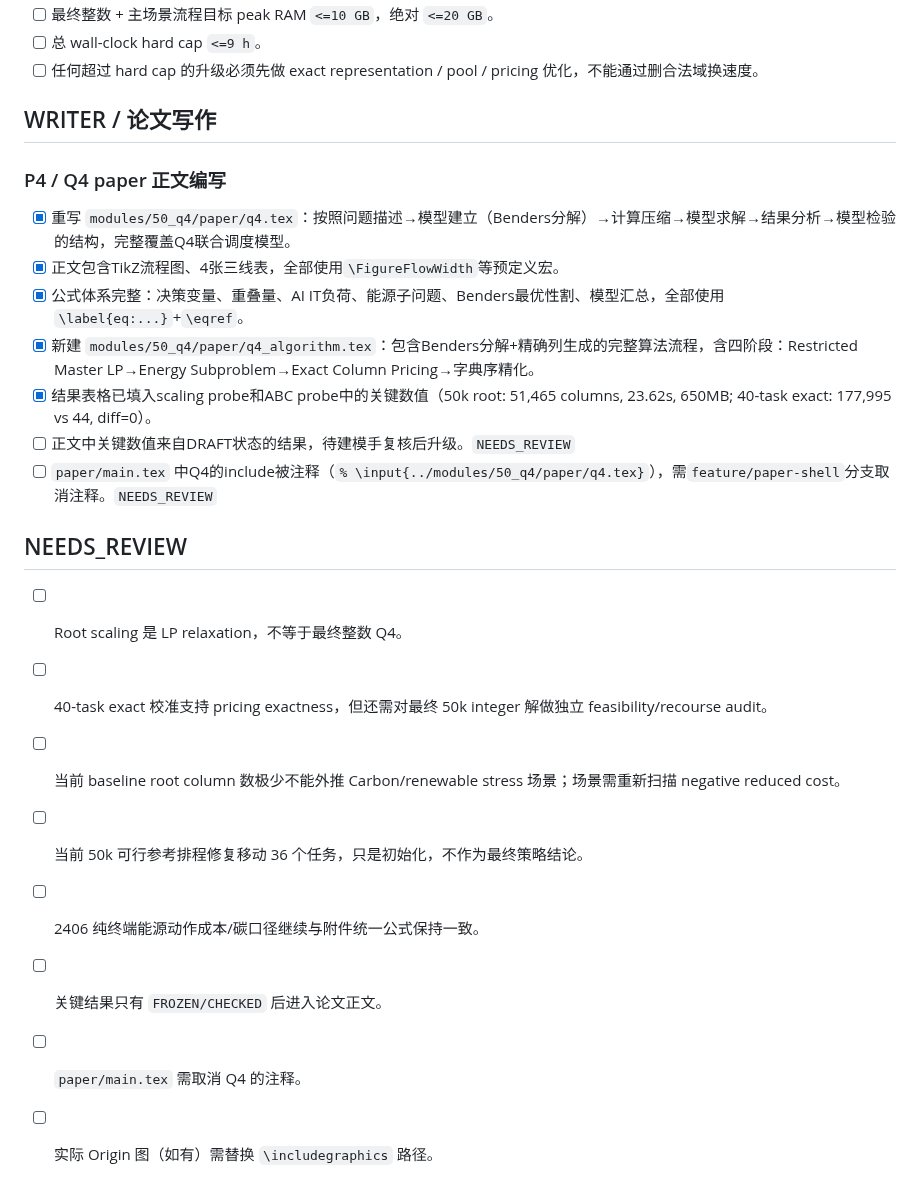
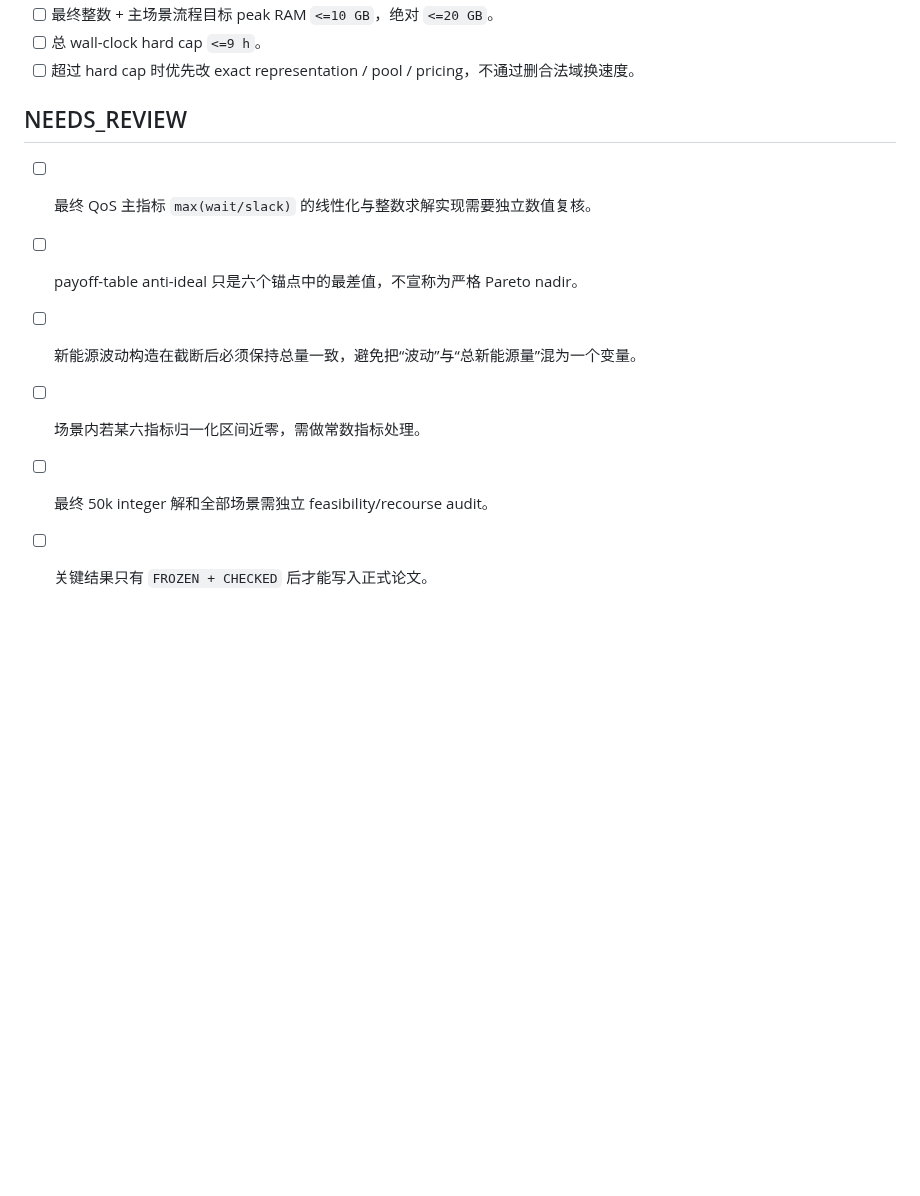
Before and after one commit to Solstica/Scrimmage6, a Markdown page: work/tasks/q4.md, the part around one of its changes. GitHub-like rendering; blank space fills up the shorter version.

```diff
--- a/work/tasks/q4.md
+++ b/work/tasks/q4.md
@@ -106,26 +125,12 @@ Scaling：
 - [ ] 最终整数 + 主场景流程目标 peak RAM `<=10 GB`，绝对 `<=20 GB`。
 - [ ] 总 wall-clock hard cap `<=9 h`。
-- [ ] 任何超过 hard cap 的升级必须先做 exact representation / pool / pricing 优化，不能通过删合法域换速度。
-
-## WRITER / 论文写作
-
-### P4 / Q4 paper 正文编写
-
-- [x] 重写 `modules/50_q4/paper/q4.tex`：按照问题描述→模型建立（Benders分解）→计算压缩→模型求解→结果分析→模型检验的结构，完整覆盖Q4联合调度模型。
-- [x] 正文包含TikZ流程图、4张三线表，全部使用`\FigureFlowWidth`等预定义宏。
-- [x] 公式体系完整：决策变量、重叠量、AI IT负荷、能源子问题、Benders最优性割、模型汇总，全部使用`\label{eq:...}`+`\eqref`。
-- [x] 新建 `modules/50_q4/paper/q4_algorithm.tex`：包含Benders分解+精确列生成的完整算法流程，含四阶段：Restricted Master LP→Energy Subproblem→Exact Column Pricing→字典序精化。
-- [x] 结果表格已填入scaling probe和ABC probe中的关键数值（50k root: 51,465 columns, 23.62s, 650MB; 40-task exact: 177,995 vs 44, diff=0）。
-- [ ] 正文中关键数值来自DRAFT状态的结果，待建模手复核后升级。`NEEDS_REVIEW`
-- [ ] `paper/main.tex` 中Q4的include被注释（`% \input{../modules/50_q4/paper/q4.tex}`），需`feature/paper-shell`分支取消注释。`NEEDS_REVIEW`
+- [ ] 超过 hard cap 时优先改 exact representation / pool / pricing，不通过删合法域换速度。
 
 ## NEEDS_REVIEW
 
-- [ ] Root scaling 是 LP relaxation，不等于最终整数 Q4。
-- [ ] 40-task exact 校准支持 pricing exactness，但还需对最终 50k integer 解做独立 feasibility/recourse audit。
-- [ ] 当前 baseline root column 数极少不能外推 Carbon/renewable stress 场景；场景需重新扫描 negative reduced cost。
-- [ ] 当前 50k 可行参考排程修复移动 36 个任务，只是初始化，不作为最终策略结论。
-- [ ] 2406 纯终端能源动作成本/碳口径继续与附件统一公式保持一致。
-- [ ] 关键结果只有 `FROZEN/CHECKED` 后进入论文正文。
-- [ ] `paper/main.tex` 需取消 Q4 的注释。
-- [ ] 实际 Origin 图（如有）需替换 `\includegraphics` 路径。
+- [ ] 最终 QoS 主指标 `max(wait/slack)` 的线性化与整数求解实现需要独立数值复核。
+- [ ] payoff-table anti-ideal 只是六个锚点中的最差值，不宣称为严格 Pareto nadir。
+- [ ] 新能源波动构造在截断后必须保持总量一致，避免把“波动”与“总新能源量”混为一个变量。
+- [ ] 场景内若某六指标归一化区间近零，需做常数指标处理。
+- [ ] 最终 50k integer 解和全部场景需独立 feasibility/recourse audit。
+- [ ] 关键结果只有 `FROZEN + CHECKED` 后才能写入正式论文。
```
Also changed, not shown: other parts of work/tasks/q4.md (+86 -67 lines).
